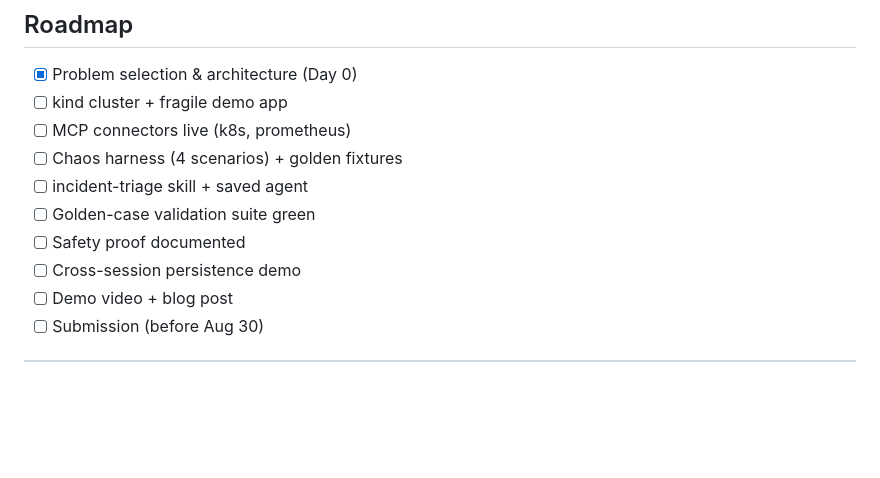
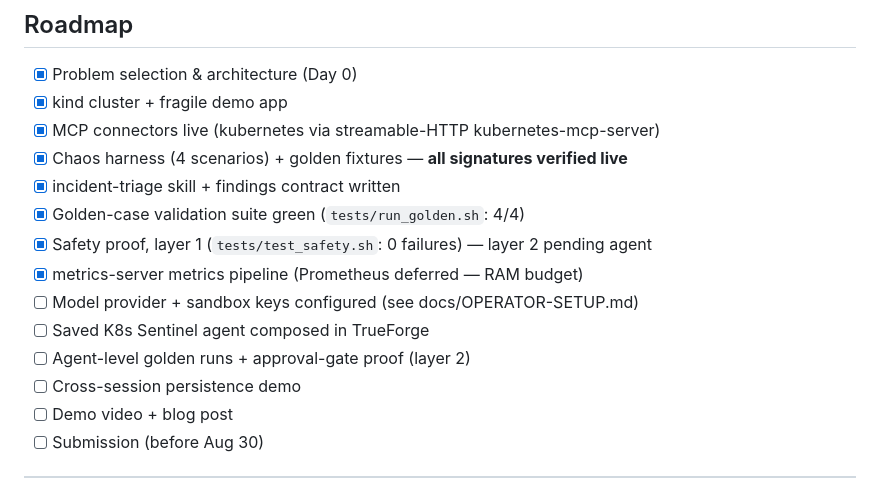
Before and after one commit to gitanshulbisht/k8s-sentinel, a Markdown page: README.md, the part around the change. GitHub-like rendering; blank space fills up the shorter version.

Commit message:
docs: roadmap reflects validated state (8 items done)

```diff
--- a/README.md
+++ b/README.md
@@ -320,12 +320,16 @@ Full constraint log in JOURNEY.md.
 ## Roadmap
 
 - [x] Problem selection & architecture (Day 0)
-- [ ] kind cluster + fragile demo app
-- [ ] MCP connectors live (k8s, prometheus)
-- [ ] Chaos harness (4 scenarios) + golden fixtures
-- [ ] incident-triage skill + saved agent
-- [ ] Golden-case validation suite green
-- [ ] Safety proof documented
+- [x] kind cluster + fragile demo app
+- [x] MCP connectors live (kubernetes via streamable-HTTP kubernetes-mcp-server)
+- [x] Chaos harness (4 scenarios) + golden fixtures — **all signatures verified live**
+- [x] incident-triage skill + findings contract written
+- [x] Golden-case validation suite green (`tests/run_golden.sh`: 4/4)
+- [x] Safety proof, layer 1 (`tests/test_safety.sh`: 0 failures) — layer 2 pending agent
+- [x] metrics-server metrics pipeline (Prometheus deferred — RAM budget)
+- [ ] Model provider + sandbox keys configured (see docs/OPERATOR-SETUP.md)
+- [ ] Saved K8s Sentinel agent composed in TrueForge
+- [ ] Agent-level golden runs + approval-gate proof (layer 2)
 - [ ] Cross-session persistence demo
 - [ ] Demo video + blog post
 - [ ] Submission (before Aug 30)
```
